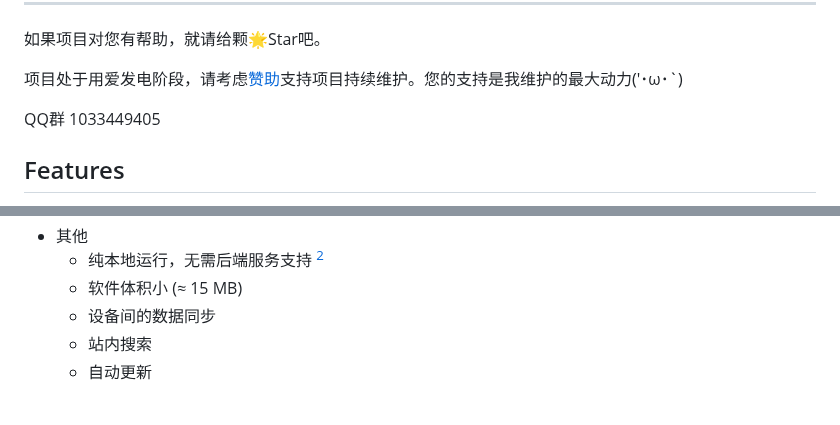
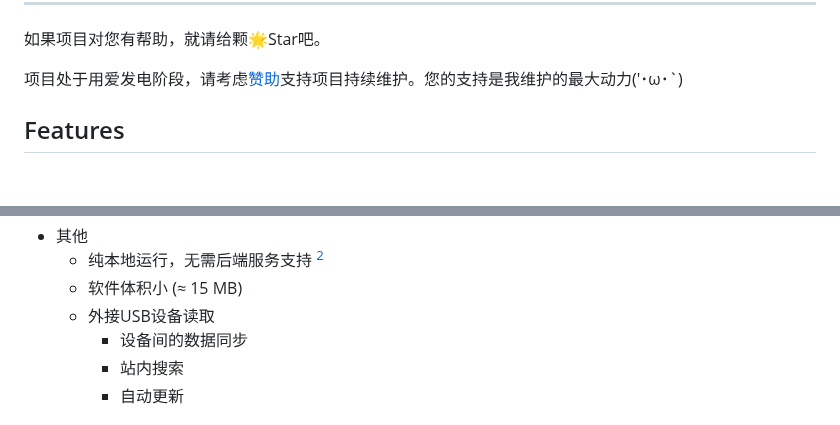
Before and after one commit to GhostenEditor/Ghosten-Player, a Markdown page: README.md, 2 parts joined by grey strips. GitHub-like rendering; blank space fills up the shorter version.

```diff
--- a/README.md
+++ b/README.md
@@ -20,8 +20,6 @@ Ghosten Player 是一款同时适配 📱**Android Phone** 和 📺**Android TV*
 如果项目对您有帮助，就请给颗🌟Star吧。
 
 项目处于用爱发电阶段，请考虑[赞助](#赞助)支持项目持续维护。您的支持是我维护的最大动力(′･ω･`)
-
-QQ群 1033449405
 
 ## Features
 
@@ -62,6 +60,7 @@ QQ群 1033449405
 - 其他
     - 纯本地运行，无需后端服务支持 [^1]
     - 软件体积小 (≈ 15 MB)
+  - 外接USB设备读取
     - 设备间的数据同步
     - 站内搜索
     - 自动更新
```
Also changed, not shown: README_EN.md (+1 -0 lines).
